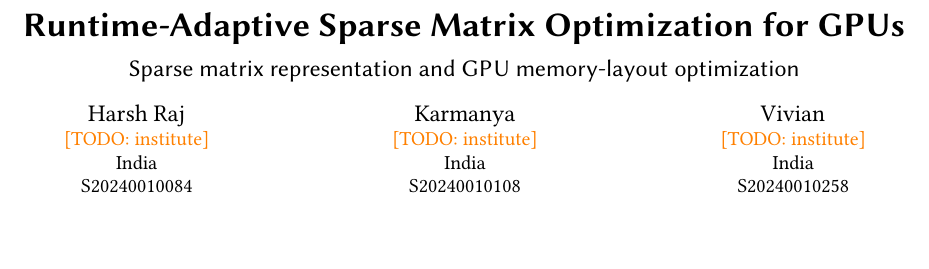
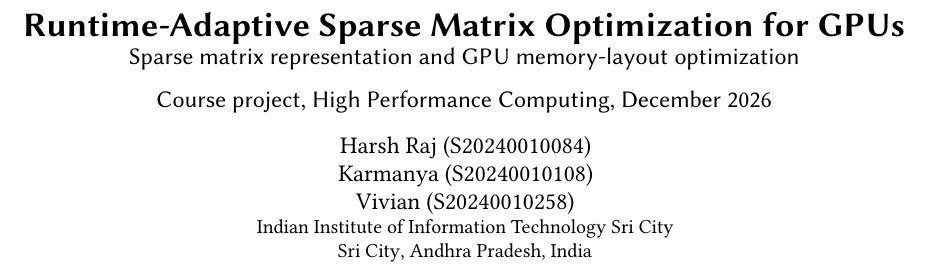
Before and after one commit to Vivianmatheww/HPC_Project, a LaTeX paper (docs/report/main.tex): part of page 1 of 12 before the commit and part of page 1 of 13 after it, cut so that both start at the same text, the shorter picture padded with empty space. Compiled offline with pdfLaTeX.

Commit message:
Report: course and institute; two-column layout fixes (wide tables, line breaking)

```diff
--- a/docs/report/main.tex
+++ b/docs/report/main.tex
@@ -11,6 +11,7 @@
 \usepackage{enumitem}
 \usepackage[capitalise,noabbrev]{cleveref}
 \setlist{nosep,leftmargin=*}
+\setlength{\emergencystretch}{2em} % two columns and long \texttt names
 
 \input{rasp-macros}
 \InputIfFileExists{generated/platform.tex}{}{}
@@ -26,18 +27,13 @@
 \begin{document}
 
 \title{Runtime-Adaptive Sparse Matrix Optimization for GPUs}
-\subtitle{Sparse matrix representation and GPU memory-layout optimization}
+\subtitle{Sparse matrix representation and GPU memory-layout optimization\\[2pt]
+  Course project, High Performance Computing, December 2026}
 
-% TODO(team): course name and institute.
-\author{Harsh Raj}
-\affiliation{\institution{\todo{institute}}\country{India}}
-\email{S20240010084}
-\author{Karmanya}
-\affiliation{\institution{\todo{institute}}\country{India}}
-\email{S20240010108}
-\author{Vivian}
-\affiliation{\institution{\todo{institute}}\country{India}}
-\email{S20240010258}
+\author{Harsh Raj (S20240010084)}
+\author{Karmanya (S20240010108)}
+\author{Vivian (S20240010258)}
+\affiliation{\institution{Indian Institute of Information Technology Sri City}\city{Sri City}\state{Andhra Pradesh}\country{India}}
 \renewcommand{\shortauthors}{Harsh Raj, Karmanya and Vivian}
 
 \begin{abstract}
```
Also changed, not shown: docs/report/sections/evaluation.tex (+10 -10 lines), docs/report/sections/openmp.tex (+2 -2 lines), docs/report/sections/results.tex (+1 -1 lines), docs/slides/slides.tex (+1 -1 lines).
